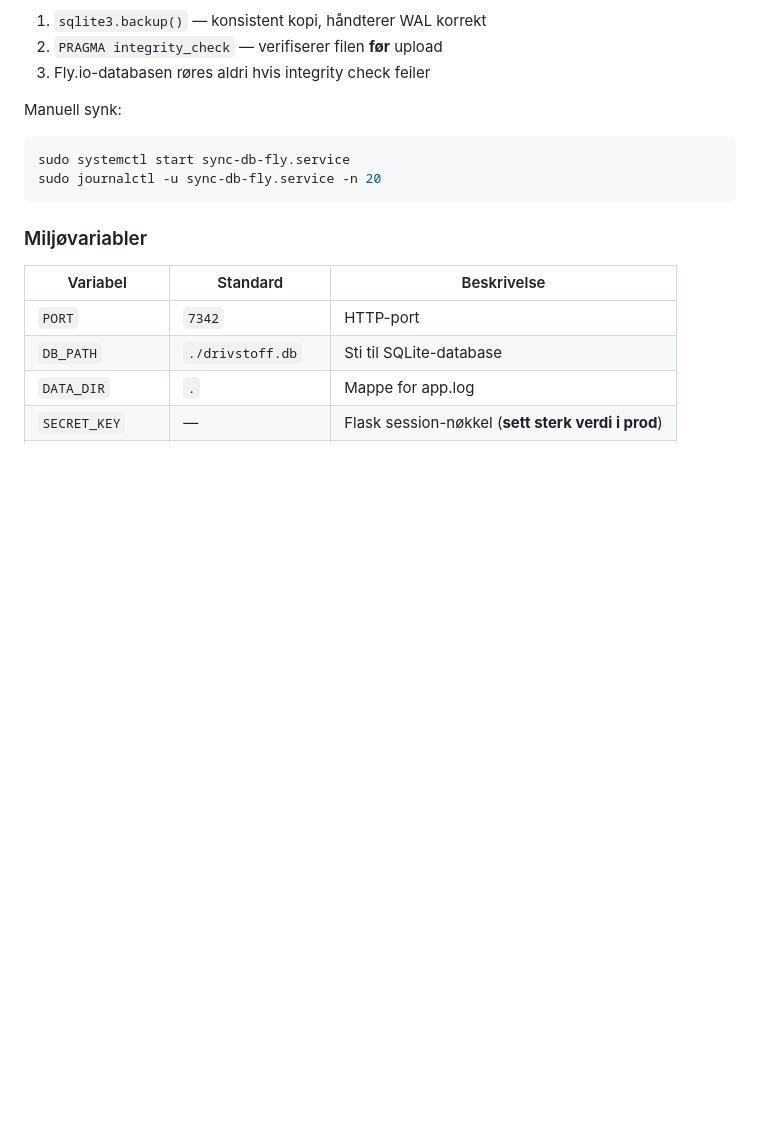
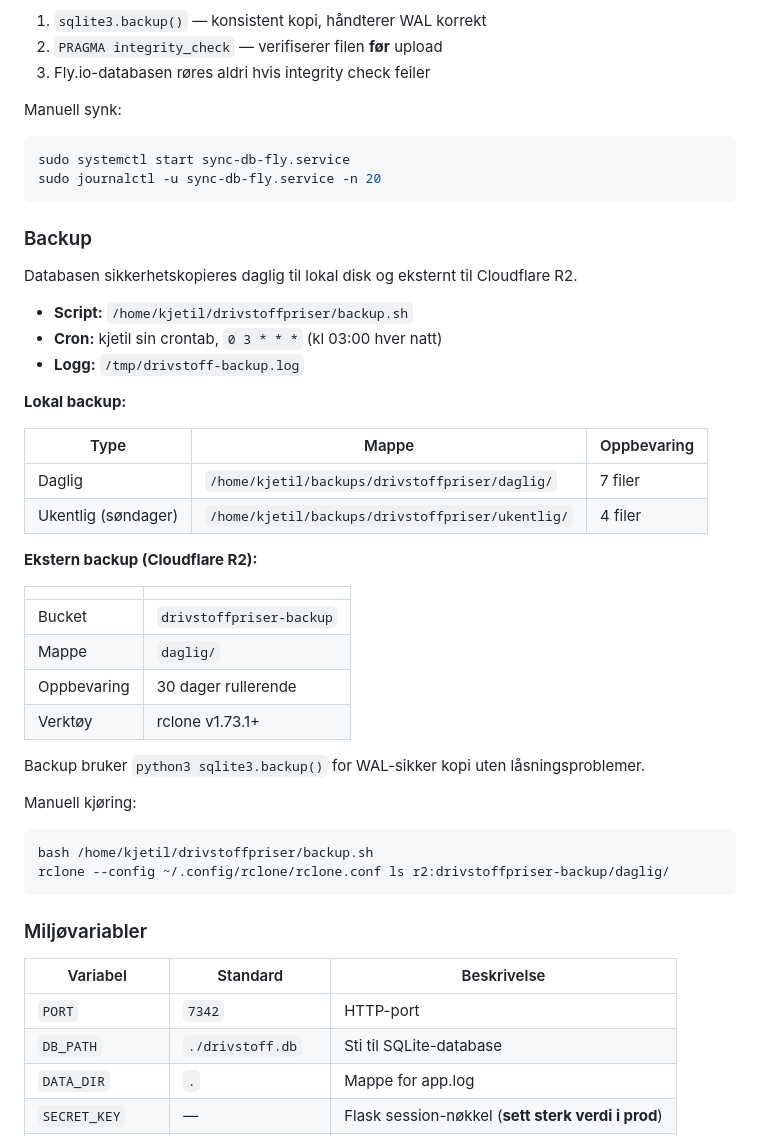
Before and after one commit to kjetil-salo/drivstoffpriser, a Markdown page: README.md, the part around the change. GitHub-like rendering; blank space fills up the shorter version.

Commit message:
Dokumenter backup-oppsett (lokal + Cloudflare R2) i README

````diff
--- a/README.md
+++ b/README.md
@@ -260,6 +260,38 @@ sudo systemctl start sync-db-fly.service
 sudo journalctl -u sync-db-fly.service -n 20
 ```
 
+### Backup
+
+Databasen sikkerhetskopieres daglig til lokal disk og eksternt til Cloudflare R2.
+
+- **Script:** `/home/kjetil/drivstoffpriser/backup.sh`
+- **Cron:** kjetil sin crontab, `0 3 * * *` (kl 03:00 hver natt)
+- **Logg:** `/tmp/drivstoff-backup.log`
+
+**Lokal backup:**
+
+| Type | Mappe | Oppbevaring |
+|------|-------|-------------|
+| Daglig | `/home/kjetil/backups/drivstoffpriser/daglig/` | 7 filer |
+| Ukentlig (søndager) | `/home/kjetil/backups/drivstoffpriser/ukentlig/` | 4 filer |
+
+**Ekstern backup (Cloudflare R2):**
+
+| | |
+|--|--|
+| Bucket | `drivstoffpriser-backup` |
+| Mappe | `daglig/` |
+| Oppbevaring | 30 dager rullerende |
+| Verktøy | rclone v1.73.1+ |
+
+Backup bruker `python3 sqlite3.backup()` for WAL-sikker kopi uten låsningsproblemer.
+
+Manuell kjøring:
+```bash
+bash /home/kjetil/drivstoffpriser/backup.sh
+rclone --config ~/.config/rclone/rclone.conf ls r2:drivstoffpriser-backup/daglig/
+```
+
 ### Miljøvariabler
 
 | Variabel | Standard | Beskrivelse |
````
